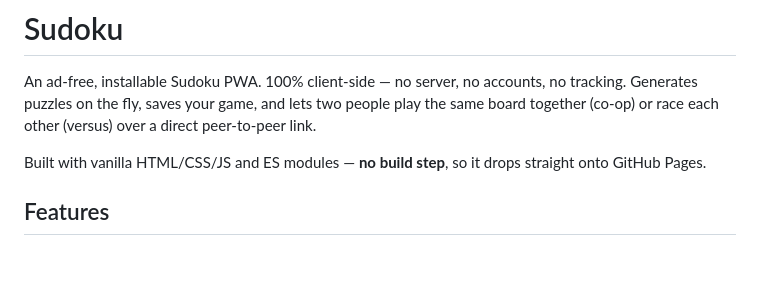
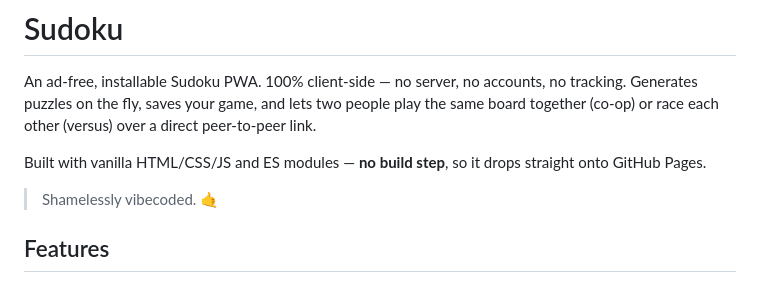
Before and after one commit to Thomas101/sudoku, a Markdown page: README.md, the part around the change. GitHub-like rendering; blank space fills up the shorter version.

Commit message:
docs: shamelessly vibecoded
Co-Authored-By: Claude Opus 4.8 (1M context) <noreply@anthropic.com>

```diff
--- a/README.md
+++ b/README.md
@@ -7,6 +7,8 @@ peer-to-peer link.
 
 Built with vanilla HTML/CSS/JS and ES modules — **no build step**, so it drops
 straight onto GitHub Pages.
+
+> Shamelessly vibecoded. 🤙
 
 ## Features
 
```
